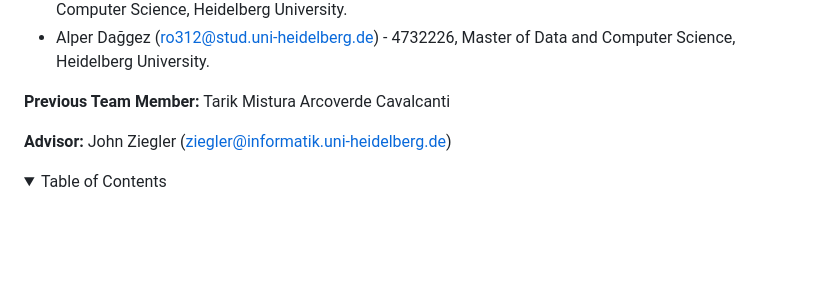
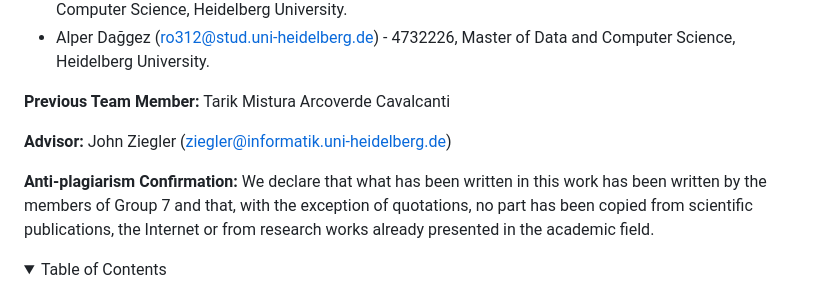
Before and after one commit to PrioteasaAndrei/QA-with-transformers-WS23, a Markdown page: README.md, the part around the change. GitHub-like rendering; folded sections open; blank space fills up the shorter version.

```diff
--- a/README.md
+++ b/README.md
@@ -11,6 +11,8 @@ A user-friendly QA system designed to answer questions on medical data concernin
 
 **Advisor:**
 John Ziegler (ziegler@informatik.uni-heidelberg.de)
+
+**Anti-plagiarism Confirmation:** We declare that what has been written in this work has been written by the members of Group 7 and that, with the exception of quotations, no part has been copied from scientific publications, the Internet or from research works already presented in the academic field.
 
 <!-- TABLE OF CONTENTS -->
 <details>
```
